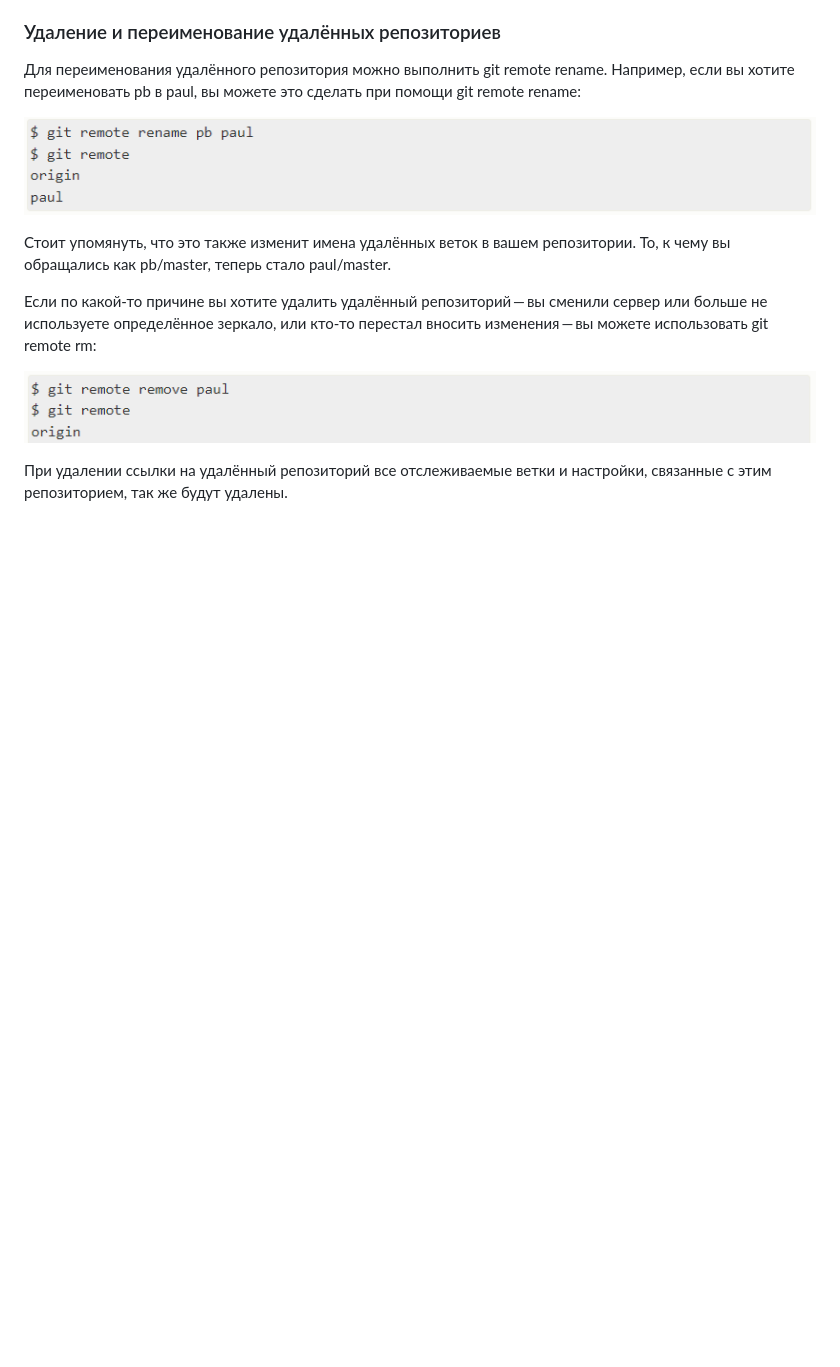
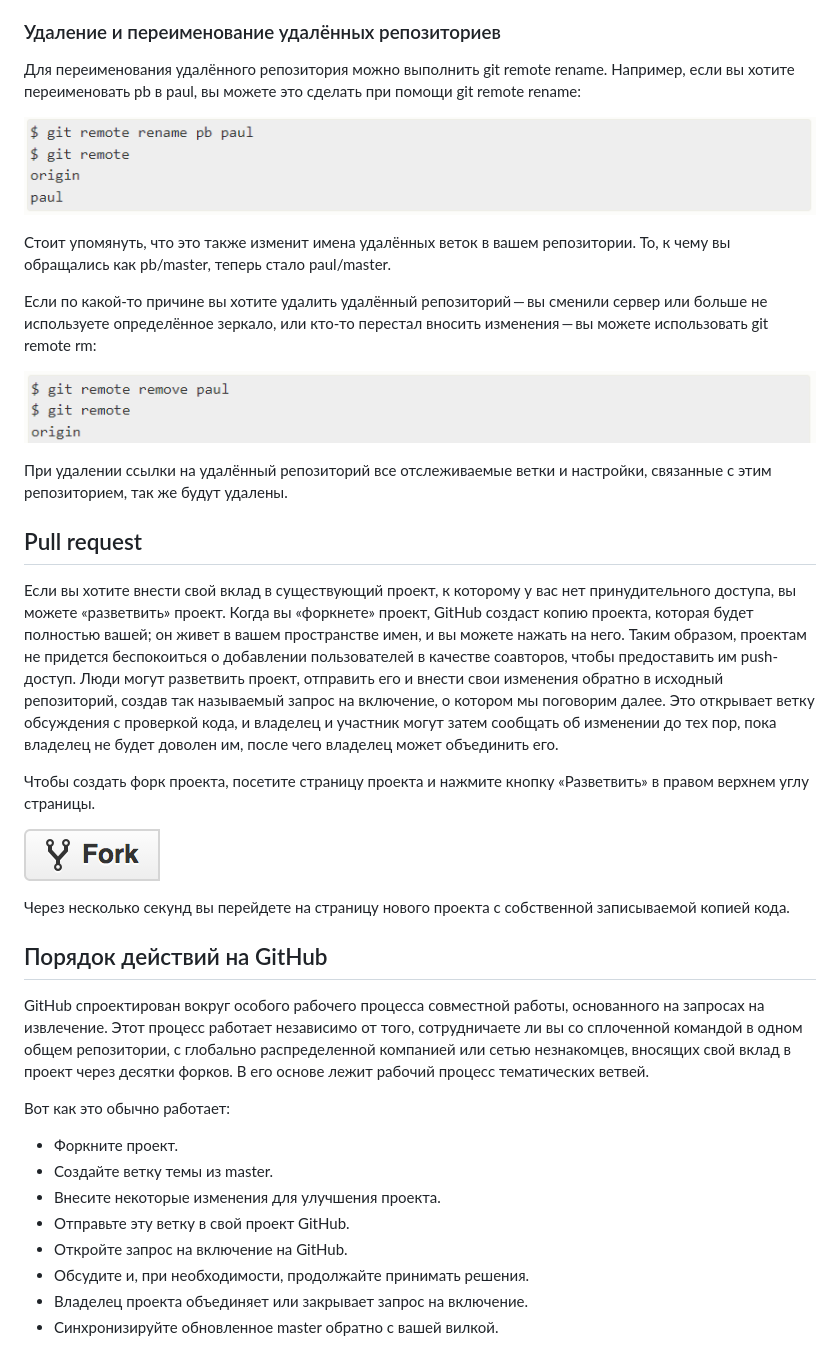
Before and after one commit to AndreyBulgakov19/SCV_GitPR, a Markdown page: README.md, the part around the change. Rendered like a GitHub page; pictures changed too: 14.png (added); blank space fills up the shorter version.

Commit message:
Дополнили  инструкцию разделами по pull request

```diff
--- a/README.md
+++ b/README.md
@@ -315,3 +315,28 @@ Git обнаружит, что конфликт разрешен, и созда
 ![команда git remote rm](13.png)
 
 При удалении ссылки на удалённый репозиторий все отслеживаемые ветки и настройки, связанные с этим репозиторием, так же будут удалены.
+
+## Pull request
+
+Если вы хотите внести свой вклад в существующий проект, к которому у вас нет принудительного доступа, вы можете «разветвить» проект. Когда вы «форкнете» проект, GitHub создаст копию проекта, которая будет полностью вашей; он живет в вашем пространстве имен, и вы можете нажать на него.
+Таким образом, проектам не придется беспокоиться о добавлении пользователей в качестве соавторов, чтобы предоставить им push-доступ. Люди могут разветвить проект, отправить его и внести свои изменения обратно в исходный репозиторий, создав так называемый запрос на включение, о котором мы поговорим далее. Это открывает ветку обсуждения с проверкой кода, и владелец и участник могут затем сообщать об изменении до тех пор, пока владелец не будет доволен им, после чего владелец может объединить его.
+
+Чтобы создать форк проекта, посетите страницу проекта и нажмите кнопку «Разветвить» в правом верхнем углу страницы.
+
+![Кнопка fork](14.png)
+
+Через несколько секунд вы перейдете на страницу нового проекта с собственной записываемой копией кода.
+
+## Порядок действий на GitHub
+
+GitHub спроектирован вокруг особого рабочего процесса совместной работы, основанного на запросах на извлечение. Этот процесс работает независимо от того, сотрудничаете ли вы со сплоченной командой в одном общем репозитории, с глобально распределенной компанией или сетью незнакомцев, вносящих свой вклад в проект через десятки форков. В его основе лежит рабочий процесс тематических ветвей.
+
+Вот как это обычно работает:
+* Форкните проект.
+* Создайте ветку темы из master.
+* Внесите некоторые изменения для улучшения проекта.
+* Отправьте эту ветку в свой проект GitHub.
+* Откройте запрос на включение на GitHub.
+* Обсудите и, при необходимости, продолжайте принимать решения.
+* Владелец проекта объединяет или закрывает запрос на включение.
+* Синхронизируйте обновленное master обратно с вашей вилкой.
```
